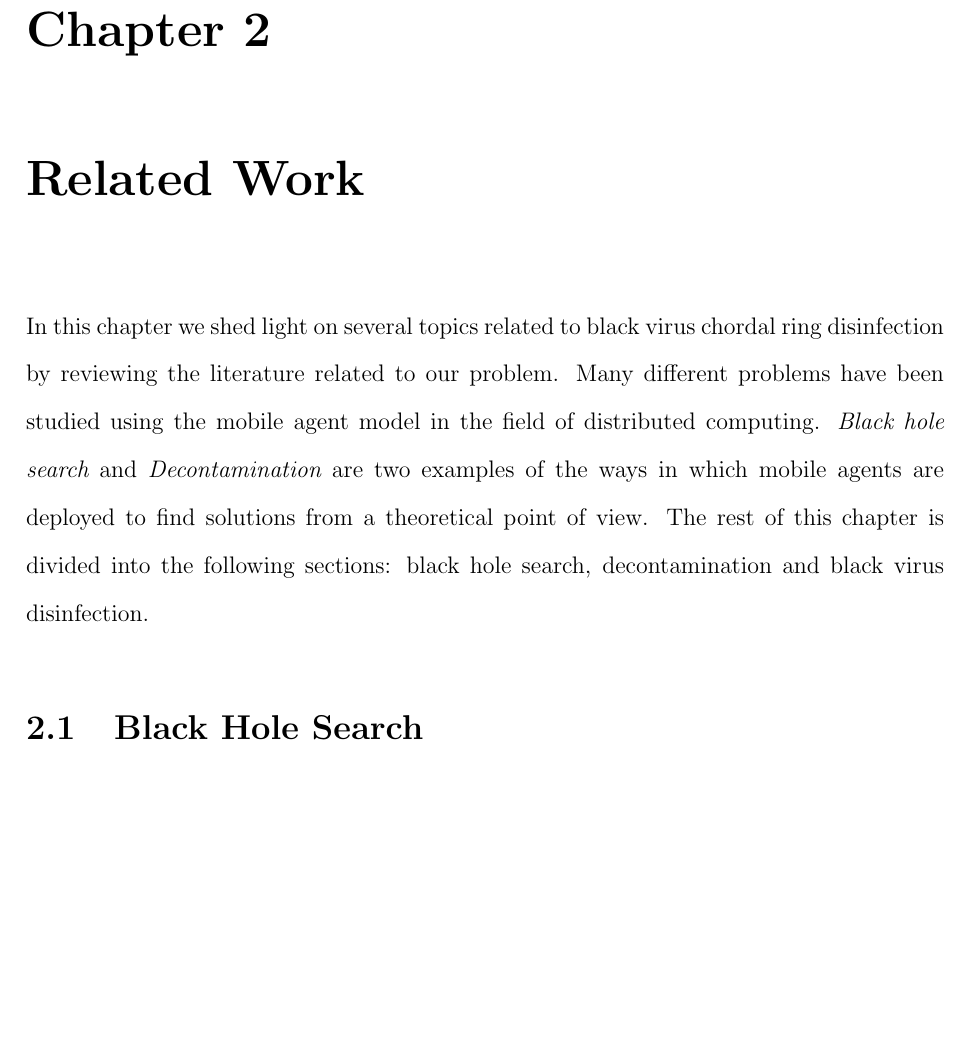
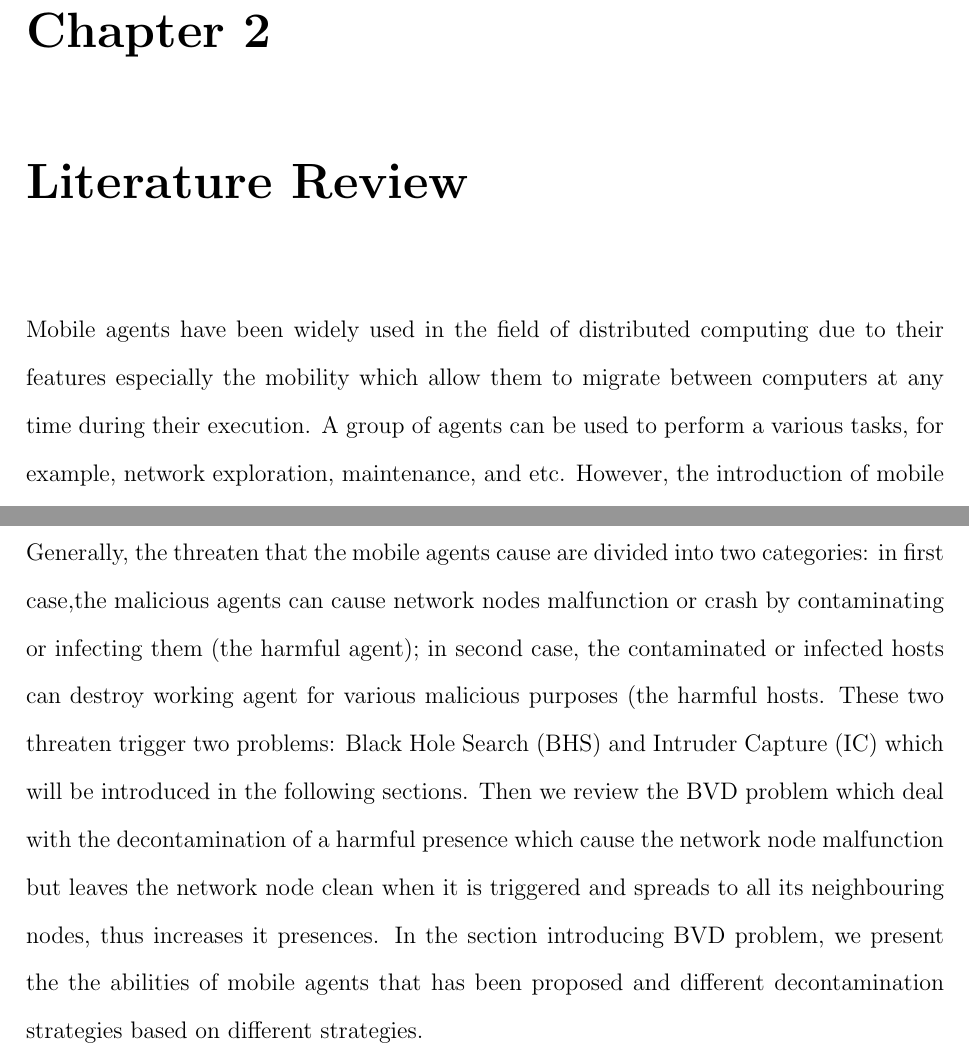
Before and after one commit to ChickPlane/coco_thesis_drafts, a LaTeX thesis (uottawa-thesis.tex, which reads parts/chapter2.tex): part of page 13 of 87 before the commit and two parts of page 13 of 87 after it, the two joined at a grey line, cut so that both start at the same text, the shorter picture padded with empty space. Compiled offline with pdfLaTeX.

Commit message:
chapter2_1

```diff
--- a/parts/chapter2.tex
+++ b/parts/chapter2.tex
@@ -1,8 +1,6 @@
 %%%%%%%%%%%%%%%%%%%%%%%%%%%
-\chapter {Related Work}
+\chapter {Literature Review}
 \label{RW}
 %%%%%%%%%%%%%%%%%%%%%%%%%%%
+Mobile agents have been widely used in the field of distributed computing due to their features especially the mobility which allow them to migrate between computers at any time during their execution. A group of agents can be used to perform a various tasks, for example, network exploration, maintenance, and etc. However, the introduction of mobile agent tend to cause security problem, thus threatening the network. Various security issues and solution algorithms have been proposed by Flocchini and Santoro in \cite{security}. Generally, the threaten that the mobile agents cause are divided into two categories: in first case,the malicious agents can cause network nodes malfunction or crash by contaminating or infecting them (the harmful agent); in second case, the contaminated or infected hosts can destroy working agent for various malicious purposes (the harmful hosts. These two threaten trigger two problems: Black Hole Search (BHS) and Intruder Capture (IC) which will be introduced in the following sections. Then we review the BVD problem which deal with the decontamination of a harmful presence which cause the network node malfunction but leaves the network node clean when it is triggered and spreads to all its neighbouring nodes, thus increases it presences. In the section introducing BVD problem, we present the the abilities of mobile agents that has been proposed and different decontamination strategies based on different strategies.
 
-In this chapter we shed light on several topics related to black virus chordal ring disinfection by reviewing the literature related to our problem. Many different problems have been studied using the mobile agent model in the field of distributed computing. {\em Black hole search} and {\em Decontamination} are two examples of the ways in which mobile agents are deployed to find solutions from a theoretical point of view.  The rest of this chapter is divided into the following sections: black hole search, decontamination and black virus disinfection.
-
-\section{Black Hole Search}
```
Also changed, not shown: uottawa-thesis.pdf, parts/chapter2.tex (3 more changed lines), 5 other files.
